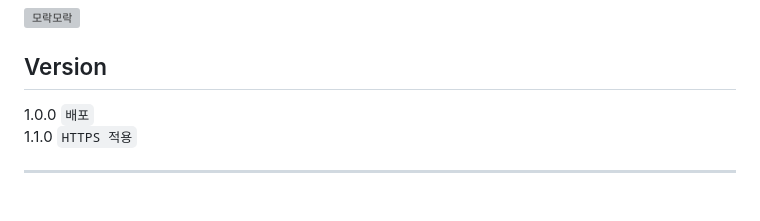
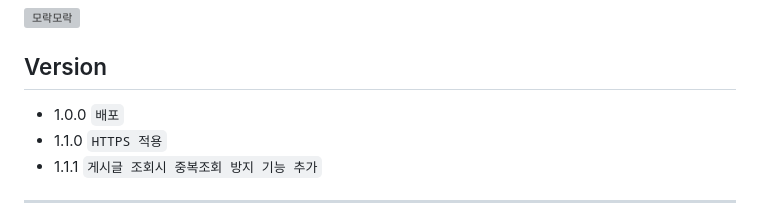
Before and after one commit to codestates-seb/seb40_main_004, a Markdown page: README.md, the part around the change. Drawn GitHub-style; grey boxes are pictures that could not be loaded.

Commit message:
docs : 1.1.1 버전업

```diff
--- a/README.md
+++ b/README.md
@@ -6,9 +6,9 @@
 ![ 모락모락](https://user-images.githubusercontent.com/102589253/205538117-219ce4e9-068c-4e9f-a373-38ce000a50f1.png)
 
 ## Version
-1.0.0 `배포`
-1.1.0 `HTTPS 적용`
-
+- 1.0.0 `배포`
+- 1.1.0 `HTTPS 적용`
+- 1.1.1 `게시글 조회시 중복조회 방지 기능 추가`
 ---
 
 🎇처음 개발을 시작했던 때를 기억하시나요?<br/>
```
